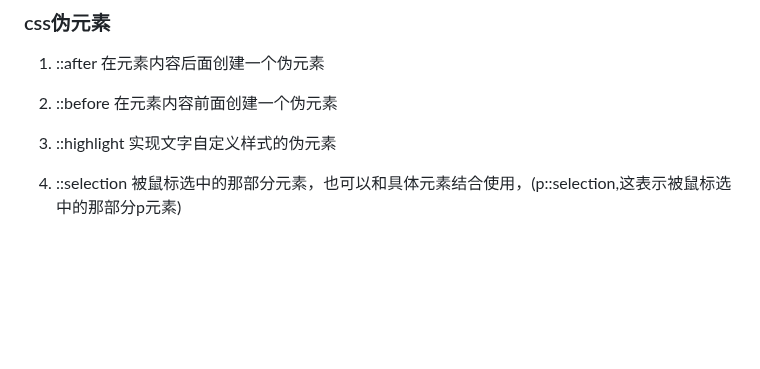
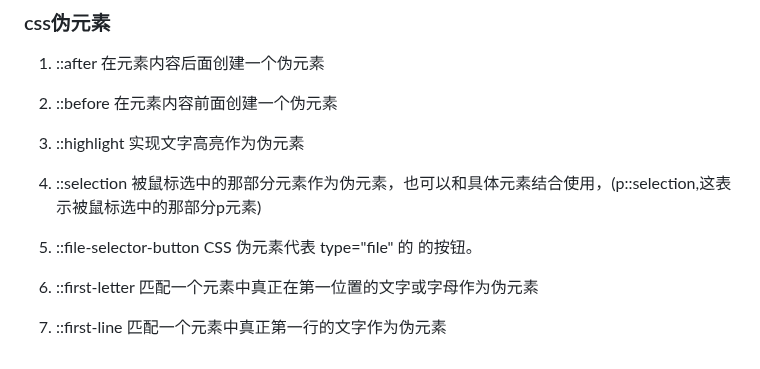
Before and after one commit to eattopking/web-performance, a Markdown page: basics/css.md, the part around the change. Drawn GitHub-style; blank space fills up the shorter version.

Commit message:
feat: 更新

```diff
--- a/basics/css.md
+++ b/basics/css.md
@@ -376,6 +376,12 @@ div:last-of-type 匹配父元素中最后一个div元素
 
 2. ::before 在元素内容前面创建一个伪元素
 
-3. ::highlight 实现文字自定义样式的伪元素
+3. ::highlight 实现文字高亮作为伪元素
 
-4. ::selection 被鼠标选中的那部分元素，也可以和具体元素结合使用，(p::selection,这表示被鼠标选中的那部分p元素)
+4. ::selection 被鼠标选中的那部分元素作为伪元素，也可以和具体元素结合使用，(p::selection,这表示被鼠标选中的那部分p元素)
+
+5. ::file-selector-button CSS 伪元素代表 type="file" 的 <input> 的按钮。
+
+6. ::first-letter 匹配一个元素中真正在第一位置的文字或字母作为伪元素
+
+7. ::first-line 匹配一个元素中真正第一行的文字作为伪元素
```
